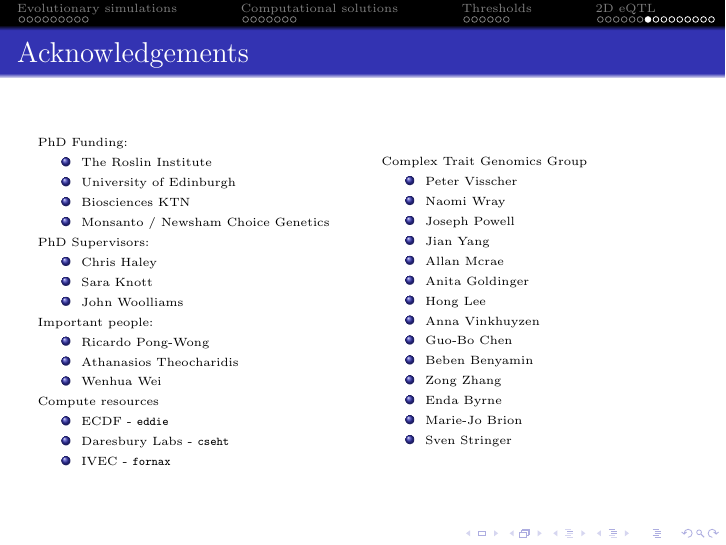
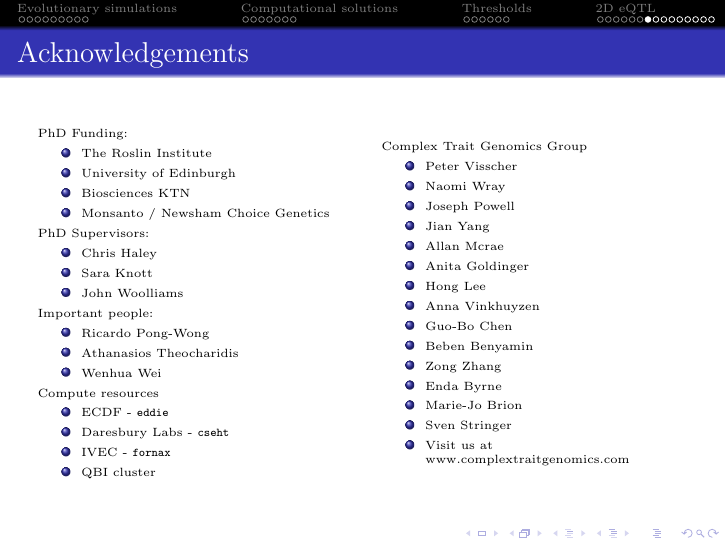
Before and after one commit to explodecomputer/eQTL-2D, LaTeX slides (eQTL_2D/presentation/icqg4/icqg4_hemani.tex): page 31 of 39. Compiled offline with pdfLaTeX.

Commit message:
icgq4 talk finished

```diff
--- a/eQTL_2D/presentation/icqg4/icqg4_hemani.tex
+++ b/eQTL_2D/presentation/icqg4/icqg4_hemani.tex
@@ -354,6 +354,7 @@ Compute resources
 \item ECDF - {\tt eddie}
 \item Daresbury Labs - {\tt cseht}
 \item IVEC - {\tt fornax}
+\item QBI cluster
 \end{itemize}
 }
 
@@ -377,6 +378,7 @@ Complex Trait Genomics Group
 \item Enda Byrne
 \item Marie-Jo Brion
 \item Sven Stringer
+\item Visit us at www.complextraitgenomics.com
 \end{itemize}
 }
 
```
